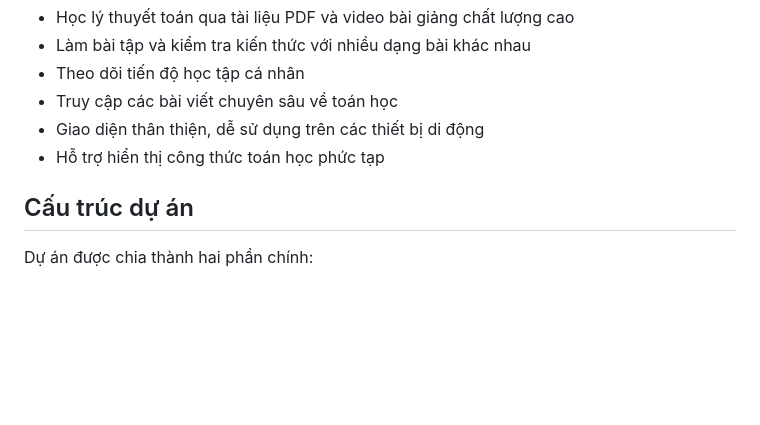
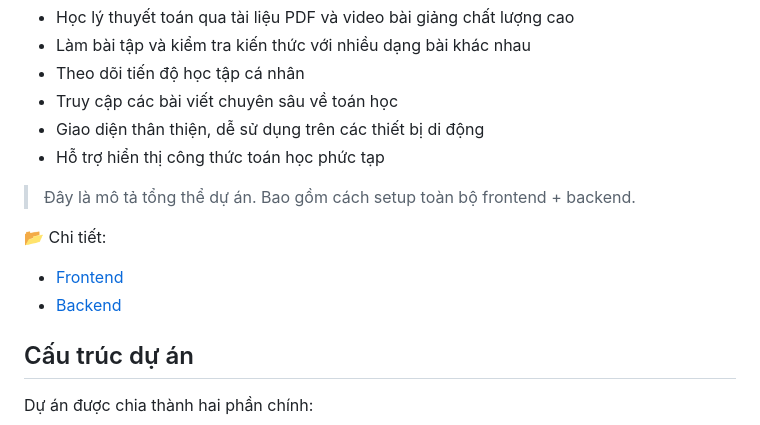
Before and after one commit to b4schh/toan-thay-bee-mobile-app, a Markdown page: README.md, the part around one of its changes. Rendered like a GitHub page; blank space fills up the shorter version.

```diff
--- a/README.md
+++ b/README.md
@@ -12,6 +12,12 @@ Toán Thầy Bee là ứng dụng di động được thiết kế để hỗ tr
 - Truy cập các bài viết chuyên sâu về toán học
 - Giao diện thân thiện, dễ sử dụng trên các thiết bị di động
 - Hỗ trợ hiển thị công thức toán học phức tạp
+
+> Đây là mô tả tổng thể dự án. Bao gồm cách setup toàn bộ frontend + backend.
+
+📂 Chi tiết:
+- [Frontend](./frontend/README.md)
+- [Backend](./backend/README.md)
 
 ## Cấu trúc dự án
 
```
Also changed, not shown: other parts of README.md (+1 -1 lines).
